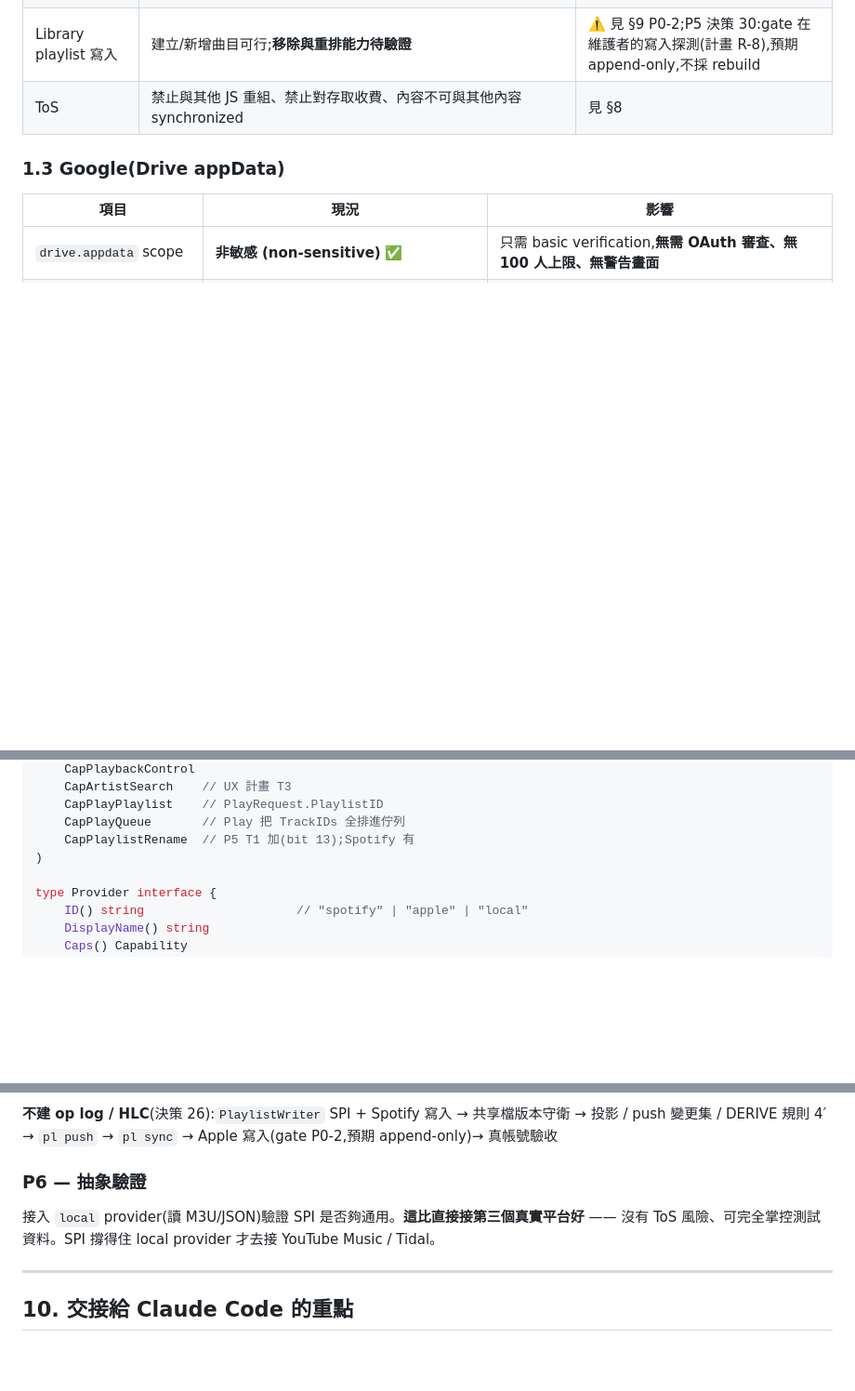
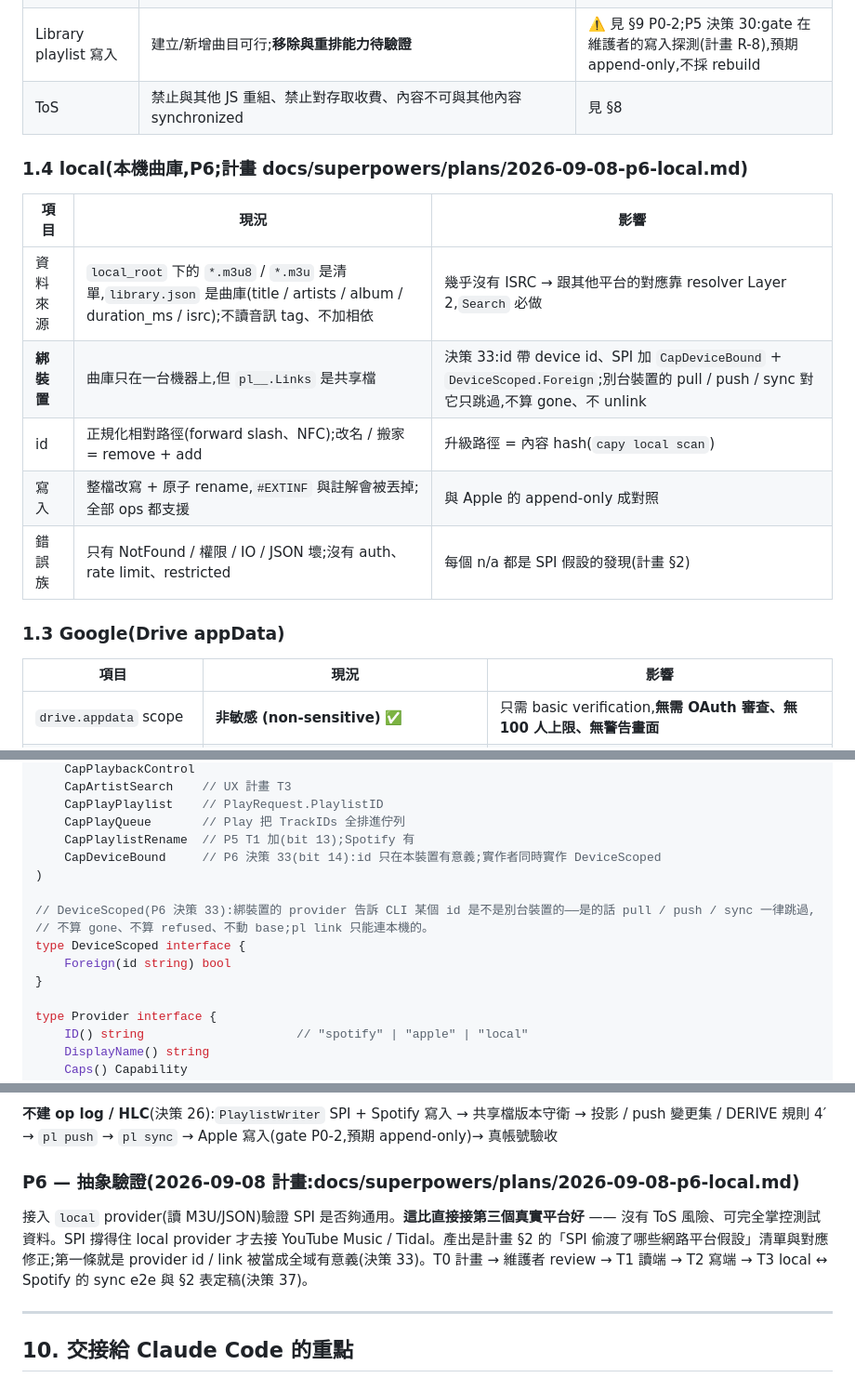
Before and after one commit to Tai-ch0802/capy-music, a Markdown page: docs/ARCHITECTURE.md, 3 parts joined by grey strips. Shown at 93% size. Rendered like a GitHub page; blank space fills up the shorter version.

Commit message:
docs(p6): P6 T0 計畫——local 綁裝置 provider(決策 33–37、§1.4、§3 CapDeviceBound / DeviceScoped、SPI 假設清單、T1–T3、Q25–Q29)
Co-Authored-By: Claude Fable 5.1 <noreply@anthropic.com>

```diff
--- a/docs/ARCHITECTURE.md
+++ b/docs/ARCHITECTURE.md
@@ -52,6 +53,16 @@
 | Lossless / Hi-Res | MusicKit JS **不支援**;iOS/tvOS MusicKit 遵循使用者設定但無程式控制 | 高音質只能靠 macOS 的 Music.app |
 | Library playlist 寫入 | 建立/新增曲目可行;**移除與重排能力待驗證** | ⚠️ 見 §9 P0-2;P5 決策 30:gate 在維護者的寫入探測(計畫 R-8),預期 append-only,不採 rebuild |
 | ToS | 禁止與其他 JS 重組、禁止對存取收費、內容不可與其他內容 synchronized | 見 §8 |
+
+### 1.4 local(本機曲庫,P6;計畫 docs/superpowers/plans/2026-09-08-p6-local.md)
+
+| 項目 | 現況 | 影響 |
+|---|---|---|
+| 資料來源 | `local_root` 下的 `*.m3u8` / `*.m3u` 是清單,`library.json` 是曲庫(title / artists / album / duration_ms / isrc);不讀音訊 tag、不加相依 | 幾乎沒有 ISRC → 跟其他平台的對應靠 resolver Layer 2,`Search` 必做 |
+| **綁裝置** | 曲庫只在一台機器上,但 `pl__.Links` 是共享檔 | 決策 33:id 帶 device id、SPI 加 `CapDeviceBound` + `DeviceScoped.Foreign`;別台裝置的 pull / push / sync 對它只跳過,不算 gone、不 unlink |
+| id | 正規化相對路徑(forward slash、NFC);改名 / 搬家 = remove + add | 升級路徑 = 內容 hash(`capy local scan`) |
+| 寫入 | 整檔改寫 + 原子 rename,`#EXTINF` 與註解會被丟掉;全部 ops 都支援 | 與 Apple 的 append-only 成對照 |
+| 錯誤族 | 只有 NotFound / 權限 / IO / JSON 壞;沒有 auth、rate limit、restricted | 每個 n/a 都是 SPI 假設的發現(計畫 §2) |
 
 ### 1.3 Google(Drive appData)
 
@@ -147,7 +158,14 @@ const ( // 順序 = 位元位置,與 internal/provider/provider.go 一致;新能
     CapPlayPlaylist    // PlayRequest.PlaylistID
     CapPlayQueue       // Play 把 TrackIDs 全排進佇列
     CapPlaylistRename  // P5 T1 加(bit 13);Spotify 有
+    CapDeviceBound     // P6 決策 33(bit 14):id 只在本裝置有意義;實作者同時實作 DeviceScoped
 )
+
+// DeviceScoped(P6 決策 33):綁裝置的 provider 告訴 CLI 某個 id 是不是別台裝置的——是的話 pull / push / sync 一律跳過,
+// 不算 gone、不算 refused、不動 base;pl link 只能連本機的。
+type DeviceScoped interface {
+    Foreign(id string) bool
+}
 
 type Provider interface {
     ID() string                     // "spotify" | "apple" | "local"
@@ -795,8 +813,8 @@ canonical model → `pl pull`(平台 → canonical)→ resolver(ISRC + fuzzy)→
 ### P5 — 雙向同步(2026-09-08 計畫:docs/superpowers/plans/2026-09-08-p5-sync.md)
 **不建 op log / HLC**(決策 26):`PlaylistWriter` SPI + Spotify 寫入 → 共享檔版本守衛 → 投影 / push 變更集 / DERIVE 規則 4′ → `pl push` → `pl sync` → Apple 寫入(gate P0-2,預期 append-only)→ 真帳號驗收
 
-### P6 — 抽象驗證
-接入 `local` provider(讀 M3U/JSON)驗證 SPI 是否夠通用。**這比直接接第三個真實平台好** —— 沒有 ToS 風險、可完全掌控測試資料。SPI 撐得住 local provider 才去接 YouTube Music / Tidal。
+### P6 — 抽象驗證(2026-09-08 計畫:docs/superpowers/plans/2026-09-08-p6-local.md)
+接入 `local` provider(讀 M3U/JSON)驗證 SPI 是否夠通用。**這比直接接第三個真實平台好** —— 沒有 ToS 風險、可完全掌控測試資料。SPI 撐得住 local provider 才去接 YouTube Music / Tidal。產出是計畫 §2 的「SPI 偷渡了哪些網路平台假設」清單與對應修正;第一條就是 provider id / link 被當成全域有意義(決策 33)。T0 計畫 → 維護者 review → T1 讀端 → T2 寫端 → T3 local ↔ Spotify 的 sync e2e 與 §2 表定稿(決策 37)。
 
 ---
 
```
Also changed, not shown: other parts of docs/ARCHITECTURE.md (+8 -1 lines), 1 other file.
